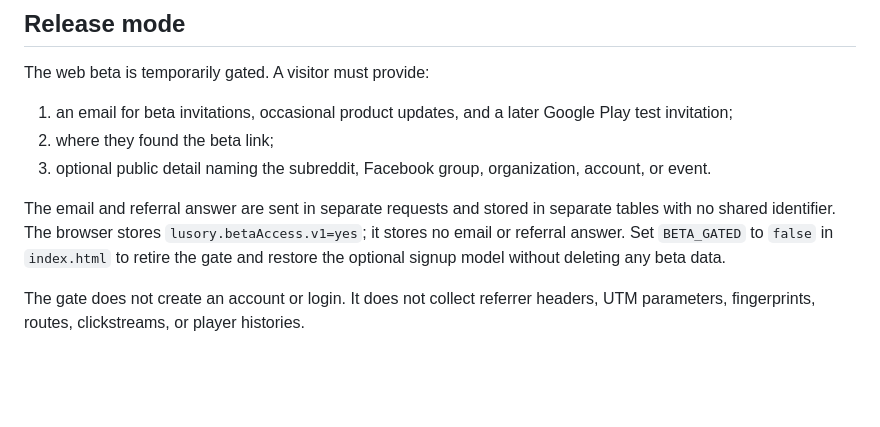
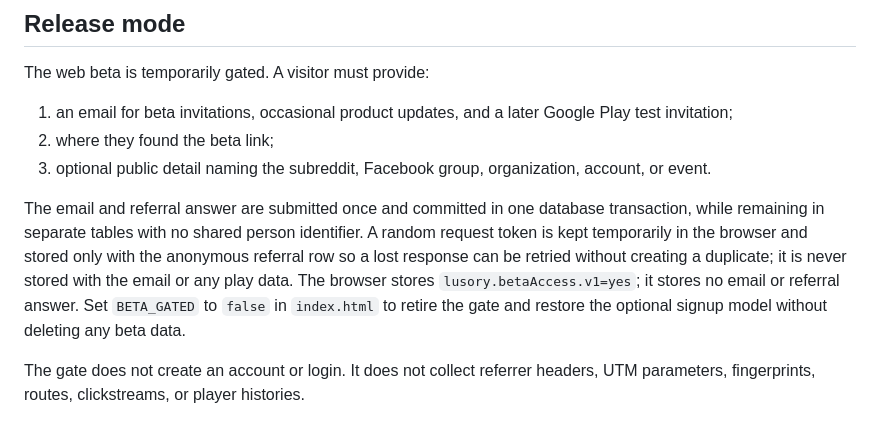
Before and after one commit to laurimoyle/lusory, a Markdown page: docs/beta-gate-and-go-to-market.md, the part around the change. Rendered like a GitHub page; blank space fills up the shorter version.

Commit message:
Make beta intake atomic and retry-safe

```diff
--- a/docs/beta-gate-and-go-to-market.md
+++ b/docs/beta-gate-and-go-to-market.md
@@ -10,7 +10,7 @@ The web beta is temporarily gated. A visitor must provide:
 2. where they found the beta link;
 3. optional public detail naming the subreddit, Facebook group, organization, account, or event.
 
-The email and referral answer are sent in separate requests and stored in separate tables with no shared identifier. The browser stores `lusory.betaAccess.v1=yes`; it stores no email or referral answer. Set `BETA_GATED` to `false` in `index.html` to retire the gate and restore the optional signup model without deleting any beta data.
+The email and referral answer are submitted once and committed in one database transaction, while remaining in separate tables with no shared person identifier. A random request token is kept temporarily in the browser and stored only with the anonymous referral row so a lost response can be retried without creating a duplicate; it is never stored with the email or any play data. The browser stores `lusory.betaAccess.v1=yes`; it stores no email or referral answer. Set `BETA_GATED` to `false` in `index.html` to retire the gate and restore the optional signup model without deleting any beta data.
 
 The gate does not create an account or login. It does not collect referrer headers, UTM parameters, fingerprints, routes, clickstreams, or player histories.
 
```
